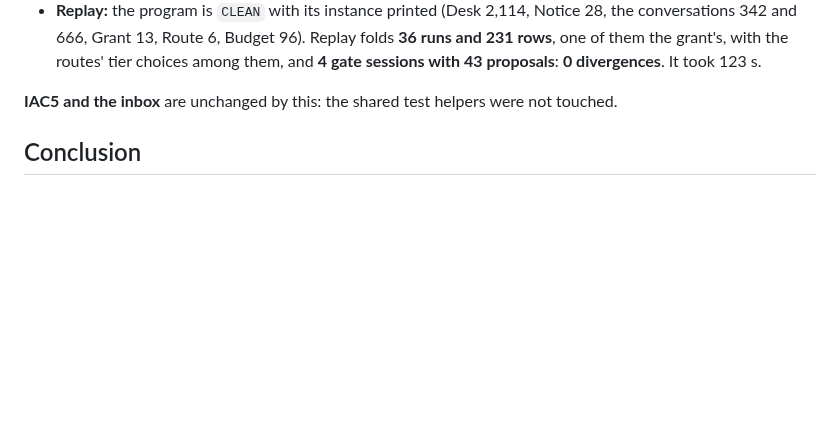
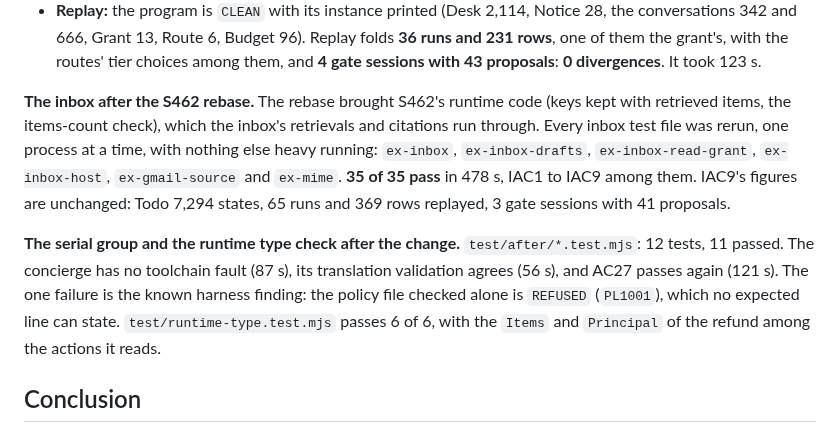
Before and after one commit to cognitive-fab/poly, a Markdown page: docs/decisions-ex.md, the part around the change. Rendered like a GitHub page; blank space fills up the shorter version.

Commit message:
Record the inbox, the serial group and the runtime type check after the S462 rebase
The inbox's six test files pass 35 of 35 on the rebased branch. The serial group passes 11 of 12, the failure being the
known policy-file-alone finding; AC27 passes again, and the concierge has no toolchain fault and its translation
validation agrees. runtime-type passes 6 of 6. This replaces a sentence that said the inbox was unchanged, which had not
been checked.

Co-Authored-By: Claude Sonnet 5.5 <noreply@anthropic.com>

```diff
--- a/docs/decisions-ex.md
+++ b/docs/decisions-ex.md
@@ -415,7 +415,9 @@ At run time over the cut-down path: the control reaches Stripe with the order's
 - **Refund over the limit:** 250 on the sofa is escalated with nothing sent to Stripe; the host tells the staff's Slack thread by intent and with nothing of the customer; a person's signed approval releases it, and 25,000 cents are refunded on `ch_ex2001`.
 - **Replay:** the program is `CLEAN` with its instance printed (Desk 2,114, Notice 28, the conversations 342 and 666, Grant 13, Route 6, Budget 96). Replay folds **36 runs and 231 rows**, one of them the grant's, with the routes' tier choices among them, and **4 gate sessions with 43 proposals**: **0 divergences**. It took 123 s.
 
-**IAC5 and the inbox** are unchanged by this: the shared test helpers were not touched.
+**The inbox after the S462 rebase.** The rebase brought S462's runtime code (keys kept with retrieved items, the items-count check), which the inbox's retrievals and citations run through. Every inbox test file was rerun, one process at a time, with nothing else heavy running: `ex-inbox`, `ex-inbox-drafts`, `ex-inbox-read-grant`, `ex-inbox-host`, `ex-gmail-source` and `ex-mime`. **35 of 35 pass** in 478 s, IAC1 to IAC9 among them. IAC9's figures are unchanged: Todo 7,294 states, 65 runs and 369 rows replayed, 3 gate sessions with 41 proposals.
+
+**The serial group and the runtime type check after the change.** `test/after/*.test.mjs`: 12 tests, 11 passed. The concierge has no toolchain fault (87 s), its translation validation agrees (56 s), and AC27 passes again (121 s). The one failure is the known harness finding: the policy file checked alone is `REFUSED` (`PL1001`), which no expected line can state. `test/runtime-type.test.mjs` passes 6 of 6, with the `Items` and `Principal` of the refund among the actions it reads.
 
 ## Conclusion
 
```
